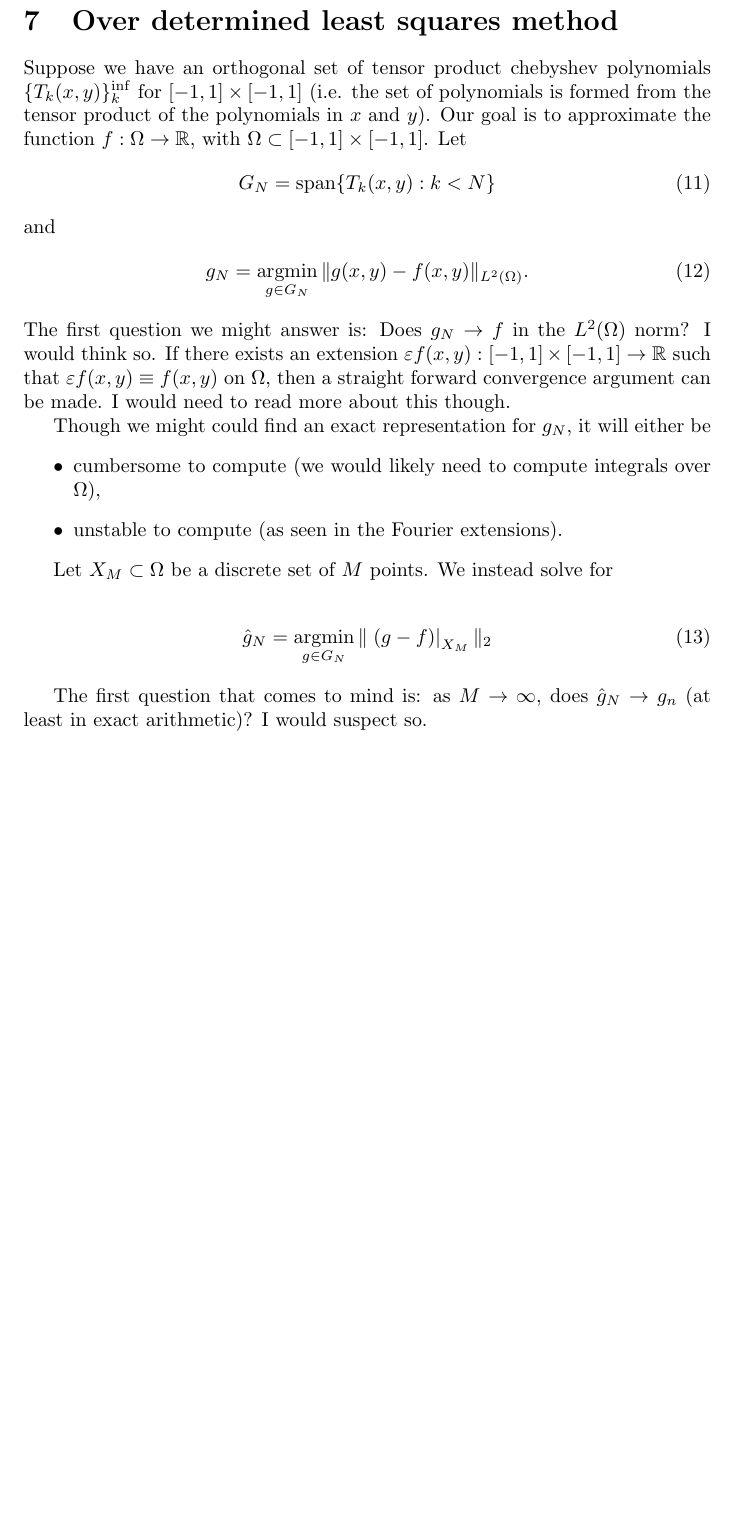
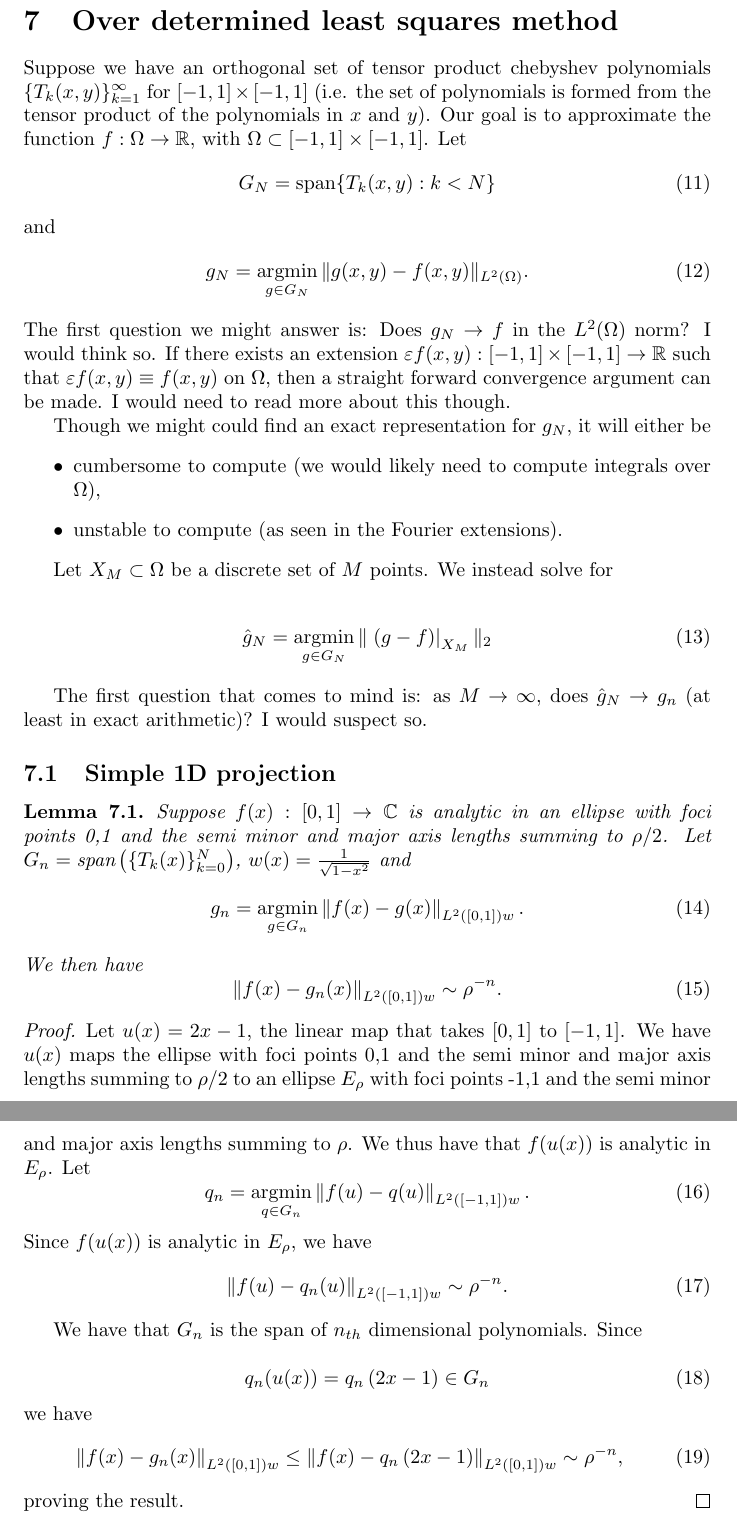
Before and after one commit to tobydriscoll/blinking-pum, a LaTeX document (PUNDJOURNAL.tex): part of page 11 of 11 before the commit and two parts of pages 11 and 12 of 12 after it, the two joined at a grey line, cut so that both start at the same text, the shorter picture padded with empty space. Compiled offline with pdfLaTeX; a LaTeX package or settings file that is missing is left out.

Commit message:
added a lemma

```diff
--- a/PUNDJOURNAL.tex
+++ b/PUNDJOURNAL.tex
@@ -9,7 +9,12 @@
 \usepackage{amsmath}
 \usepackage{amsfonts}
 \usepackage[framed,numbered,autolinebreaks,useliterate]{mcode}
+\usepackage{amsthm}
 \DeclareMathOperator*{\argmin}{argmin}
+
+\newtheorem{theorem}{Theorem}[section]
+\newtheorem{corollary}{Corollary}[theorem]
+\newtheorem{lemma}[theorem]{Lemma}
 \newcommand{\lp}{\left(}
 \newcommand{\rp}{\right)}
 
@@ -473,7 +478,7 @@ s_{[a_{22},b_{22}]}(x) \\
 \end{figure}
 
 \section{Over determined least squares method}
-Suppose we have an orthogonal set of tensor product chebyshev polynomials $\{ T_k(x,y) \}_k^{\inf}$ for $[-1,1]\times[-1,1]$ (i.e. the set of polynomials is formed from the tensor product of the polynomials in $x$ and $y$). Our goal is to approximate the function $f:\Omega \to \R$, with $\Omega \subset [-1,1]\times[-1,1]$. Let
+Suppose we have an orthogonal set of tensor product chebyshev polynomials $\{ T_k(x,y) \}_{k=1}^{\infty}$ for $[-1,1]\times[-1,1]$ (i.e. the set of polynomials is formed from the tensor product of the polynomials in $x$ and $y$). Our goal is to approximate the function $f:\Omega \to \R$, with $\Omega \subset [-1,1]\times[-1,1]$. Let
 \begin{align}
 G_N = \text{span}\{T_k(x,y):k<N\}
 \end{align}
@@ -496,4 +501,38 @@ Let $X_M \subset \Omega$ be a discrete set of $M$ points. We instead solve for
 \end{align}
 
 The first question that comes to mind is: as $M \to \infty$, does $\hat{g}_N \to g_n$ (at least in exact arithmetic)? I would suspect so.
+
+\subsection{Simple 1D projection}
+\begin{lemma}
+Suppose $f(x):[0,1]\to \C$ is analytic in an ellipse with foci points 0,1 and the semi minor and major axis lengths summing to $\rho/2$. Let $G_n = \text{span} \lp \{T_k(x)\}_{k=0}^N \rp$, $w(x) = \frac{1}{\sqrt{1-x^2}}$ and
+\begin{equation}
+g_n = \argmin_{g \in G_n} \left \| f(x) - g(x) \right \|_{L^2([0,1])w}.
+\end{equation}
+We then have
+\begin{equation}
+\left \| f(x) -g_n(x) \right \|_{L^2([0,1])w} \sim \rho^{-n}.
+\end{equation}
+\end{lemma}
+\begin{proof}
+Let $u(x)=2x-1$, the linear map that takes $[0,1]$ to $[-1,1]$. We have $u(x)$ maps the ellipse with foci points 0,1 and the semi minor and major axis lengths summing to $\rho/2$ to an ellipse $E_\rho$ with foci points -1,1 and the semi minor and major axis lengths summing to $\rho$. We thus have that $f(u(x))$ is analytic in $E_\rho$. Let
+\begin{equation}
+q_n = \argmin_{q \in G_n} \left \| f(u) - q(u) \right \|_{L^2([-1,1])w}.
+\end{equation}
+Since $f(u(x))$ is analytic in $E_\rho$, we have
+\begin{equation}
+\left \| f(u) - q_n(u) \right \|_{L^2([-1,1])w} \sim \rho^{-n}.
+\end{equation}
+
+ We have that $G_n$ is the span of $n_{th}$ dimensional polynomials. Since
+
+ \begin{equation}
+ q_n(u(x))=q_n\lp 2x-1 \rp \in G_n
+ \end{equation}
+we have
+ \begin{equation}
+\left \| f(x) - g_n(x) \right \|_{L^2([0,1])w} \leq \left \| f(x) - q_n \lp 2x-1 \rp \right \|_{L^2([0,1])w} \sim \rho^{-n},
+\end{equation}
+proving the result.
+\end{proof}
+
 \end{document}
```
Also changed, not shown: PUNDJOURNAL.pdf.
